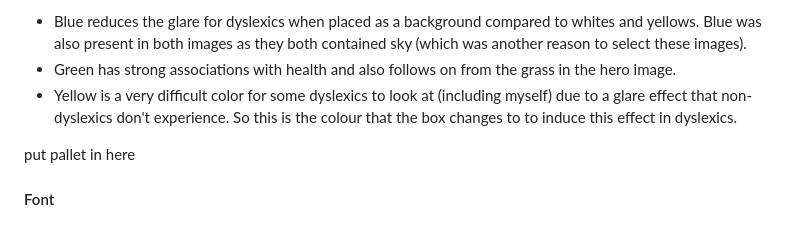
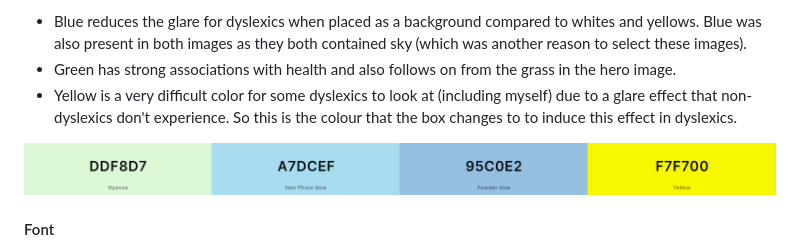
Before and after one commit to RachWalm/dyslexia, a Markdown page: README.md, the part around the change. Rendered like a GitHub page; pictures changed too: documents/pallet.png (added).

Commit message:
Add pallet to readme

```diff
--- a/README.md
+++ b/README.md
@@ -46,7 +46,7 @@ The colours for this project were decided by two factors:
  - Green has strong associations with health and also follows on from the grass in the hero image.
  - Yellow is a very difficult color for some dyslexics to look at (including myself) due to a glare effect that non-dyslexics don't experience. So this is the colour that the box changes to to induce this effect in dyslexics.
 
-put pallet in here
+![pallet](documents/pallet.png)
 
  #### Font
 
```
